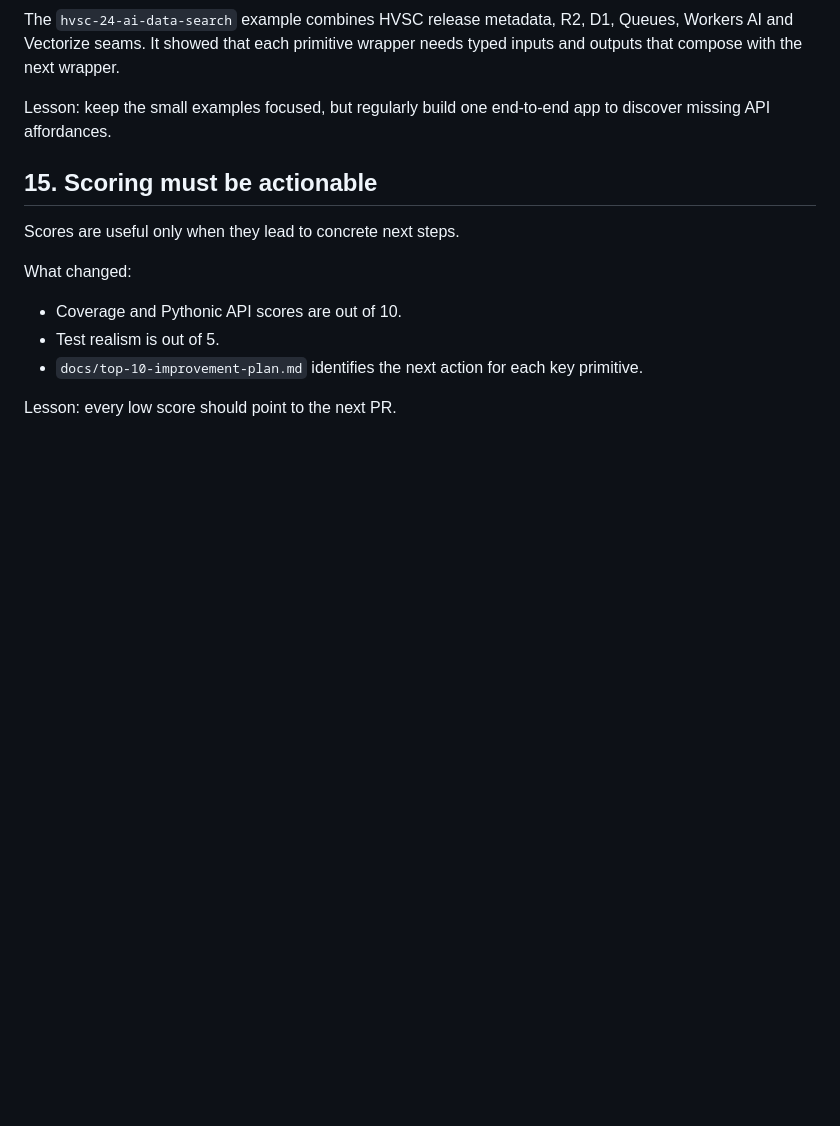
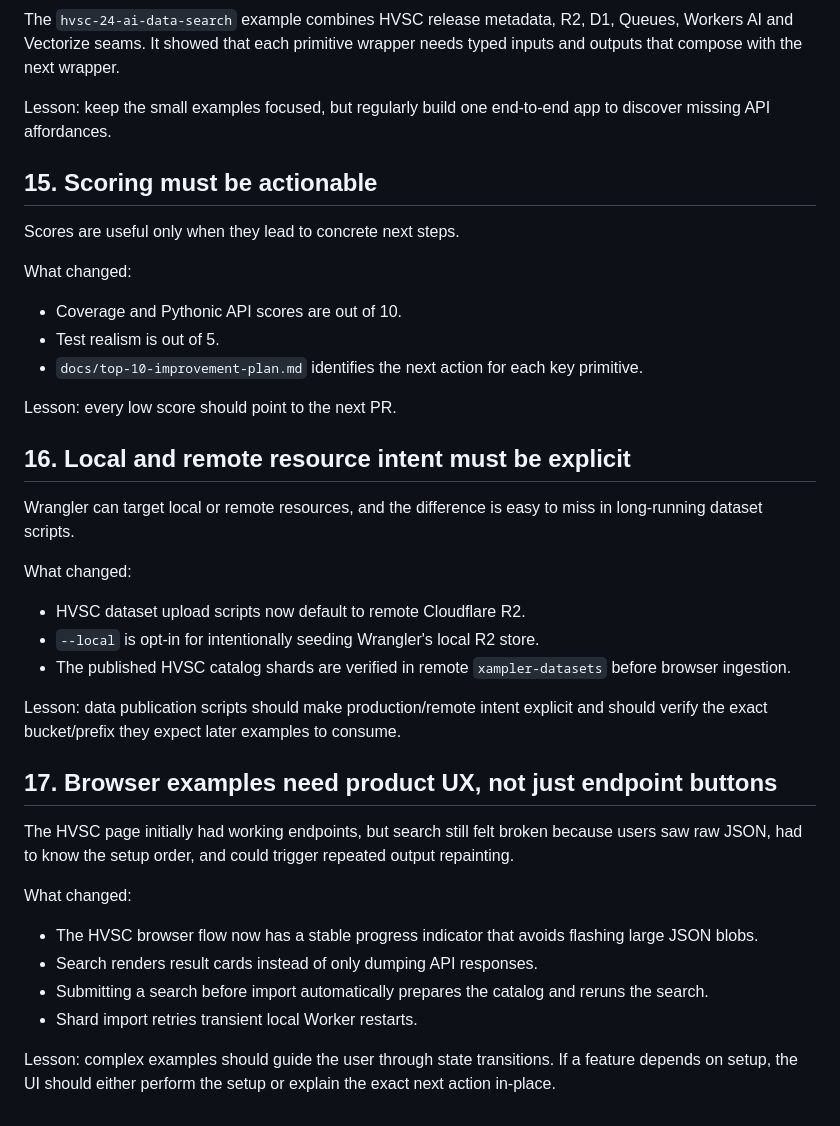
Before and after one commit to adewale/xampler, a Markdown page: LESSONS_LEARNED.md, the part around one of its changes. Drawn GitHub-style; blank space fills up the shorter version.

Commit message:
Document HVSC UX lessons

```diff
--- a/LESSONS_LEARNED.md
+++ b/LESSONS_LEARNED.md
@@ -158,3 +158,28 @@ What changed:
 - `docs/top-10-improvement-plan.md` identifies the next action for each key primitive.
 
 Lesson: every low score should point to the next PR.
+
+## 16. Local and remote resource intent must be explicit
+
+Wrangler can target local or remote resources, and the difference is easy to miss in long-running dataset scripts.
+
+What changed:
+
+- HVSC dataset upload scripts now default to remote Cloudflare R2.
+- `--local` is opt-in for intentionally seeding Wrangler's local R2 store.
+- The published HVSC catalog shards are verified in remote `xampler-datasets` before browser ingestion.
+
+Lesson: data publication scripts should make production/remote intent explicit and should verify the exact bucket/prefix they expect later examples to consume.
+
+## 17. Browser examples need product UX, not just endpoint buttons
+
+The HVSC page initially had working endpoints, but search still felt broken because users saw raw JSON, had to know the setup order, and could trigger repeated output repainting.
+
+What changed:
+
+- The HVSC browser flow now has a stable progress indicator that avoids flashing large JSON blobs.
+- Search renders result cards instead of only dumping API responses.
+- Submitting a search before import automatically prepares the catalog and reruns the search.
+- Shard import retries transient local Worker restarts.
+
+Lesson: complex examples should guide the user through state transitions. If a feature depends on setup, the UI should either perform the setup or explain the exact next action in-place.
```
Also changed, not shown: other parts of LESSONS_LEARNED.md (+1 -1 lines).
